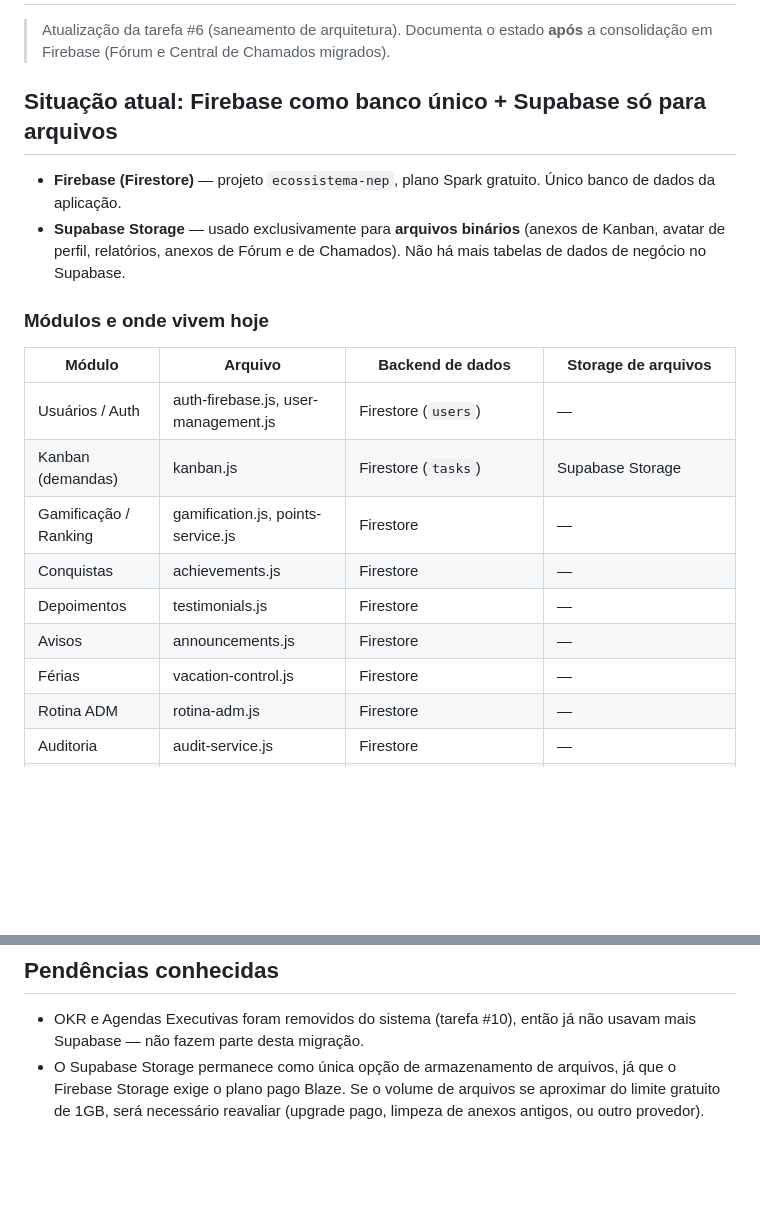
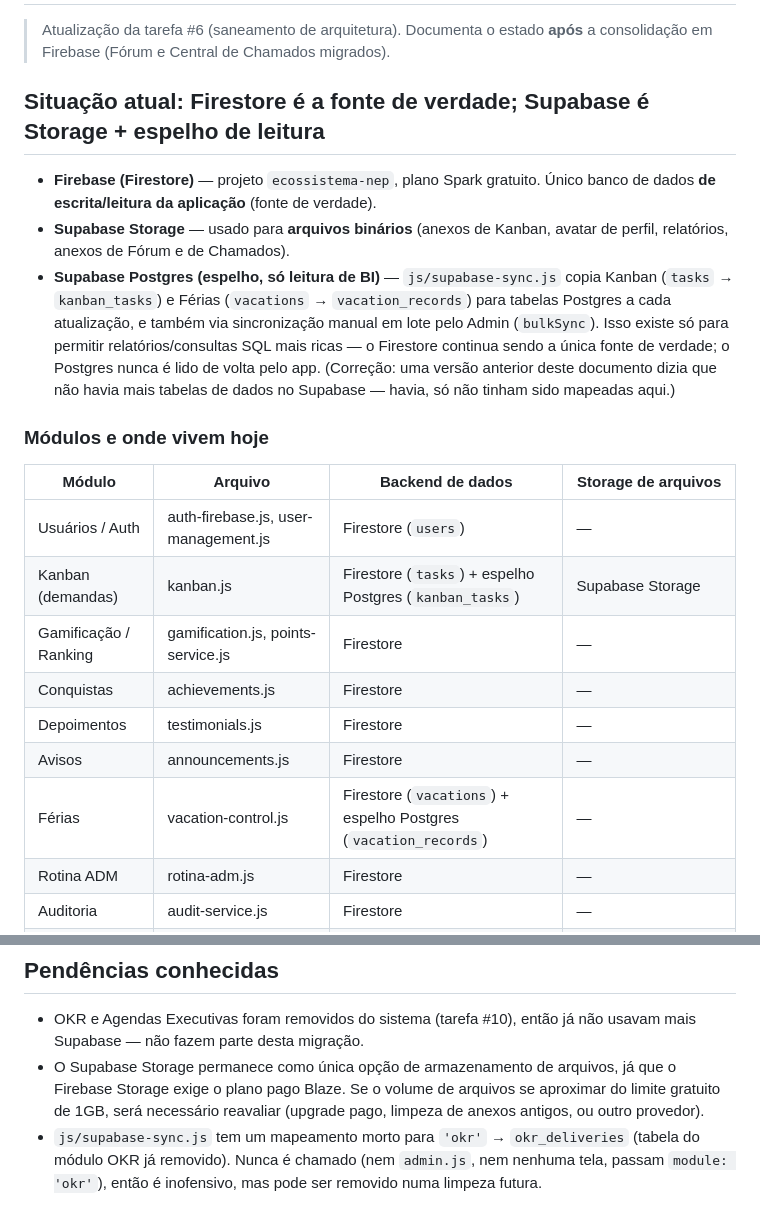
Before and after one commit to ecossistemanep-hash/Nep, a Markdown page: docs/ARQUITETURA_BACKENDS.md, 2 parts joined by grey strips. GitHub-like rendering; blank space fills up the shorter version.

Commit message:
docs: correct architecture doc — Supabase still mirrors Kanban/Vacation to Postgres
A previous version of this doc claimed Supabase had no more data tables
after the Forum/Tickets migration, but js/supabase-sync.js actively
mirrors tasks->kanban_tasks and vacations->vacation_records into Postgres
on every update, for SQL-based BI reporting (Firestore remains the sole
source of truth; Postgres is write-only from the app's perspective).

```diff
--- a/docs/ARQUITETURA_BACKENDS.md
+++ b/docs/ARQUITETURA_BACKENDS.md
@@ -3,25 +3,32 @@
 > Atualização da tarefa #6 (saneamento de arquitetura). Documenta o estado
 > **após** a consolidação em Firebase (Fórum e Central de Chamados migrados).
 
-## Situação atual: Firebase como banco único + Supabase só para arquivos
+## Situação atual: Firestore é a fonte de verdade; Supabase é Storage + espelho de leitura
 
 - **Firebase (Firestore)** — projeto `ecossistema-nep`, plano Spark gratuito.
-  Único banco de dados da aplicação.
-- **Supabase Storage** — usado exclusivamente para **arquivos binários**
-  (anexos de Kanban, avatar de perfil, relatórios, anexos de Fórum e de
-  Chamados). Não há mais tabelas de dados de negócio no Supabase.
+  Único banco de dados **de escrita/leitura da aplicação** (fonte de verdade).
+- **Supabase Storage** — usado para **arquivos binários** (anexos de Kanban,
+  avatar de perfil, relatórios, anexos de Fórum e de Chamados).
+- **Supabase Postgres (espelho, só leitura de BI)** — `js/supabase-sync.js`
+  copia Kanban (`tasks` → `kanban_tasks`) e Férias (`vacations` →
+  `vacation_records`) para tabelas Postgres a cada atualização, e também
+  via sincronização manual em lote pelo Admin (`bulkSync`). Isso existe só
+  para permitir relatórios/consultas SQL mais ricas — o Firestore continua
+  sendo a única fonte de verdade; o Postgres nunca é lido de volta pelo app.
+  (Correção: uma versão anterior deste documento dizia que não havia mais
+  tabelas de dados no Supabase — havia, só não tinham sido mapeadas aqui.)
 
 ### Módulos e onde vivem hoje
 
 | Módulo | Arquivo | Backend de dados | Storage de arquivos |
 |---|---|---|---|
 | Usuários / Auth | auth-firebase.js, user-management.js | Firestore (`users`) | — |
-| Kanban (demandas) | kanban.js | Firestore (`tasks`) | Supabase Storage |
+| Kanban (demandas) | kanban.js | Firestore (`tasks`) + espelho Postgres (`kanban_tasks`) | Supabase Storage |
 | Gamificação / Ranking | gamification.js, points-service.js | Firestore | — |
 | Conquistas | achievements.js | Firestore | — |
 | Depoimentos | testimonials.js | Firestore | — |
 | Avisos | announcements.js | Firestore | — |
-| Férias | vacation-control.js | Firestore | — |
+| Férias | vacation-control.js | Firestore (`vacations`) + espelho Postgres (`vacation_records`) | — |
 | Rotina ADM | rotina-adm.js | Firestore | — |
 | Auditoria | audit-service.js | Firestore | — |
 | Painéis Corporativos | panels-portal.js | Firestore | — |
@@ -61,3 +68,7 @@
   arquivos, já que o Firebase Storage exige o plano pago Blaze. Se o volume
   de arquivos se aproximar do limite gratuito de 1GB, será necessário
   reavaliar (upgrade pago, limpeza de anexos antigos, ou outro provedor).
+- `js/supabase-sync.js` tem um mapeamento morto para `'okr'` →
+  `okr_deliveries` (tabela do módulo OKR já removido). Nunca é chamado (nem
+  `admin.js`, nem nenhuma tela, passam `module: 'okr'`), então é inofensivo,
+  mas pode ser removido numa limpeza futura.
```
